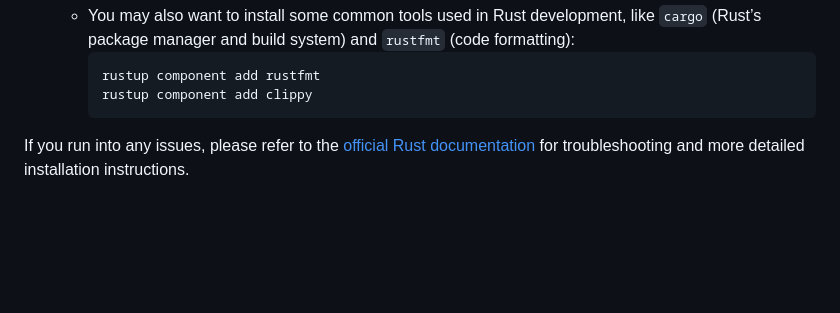
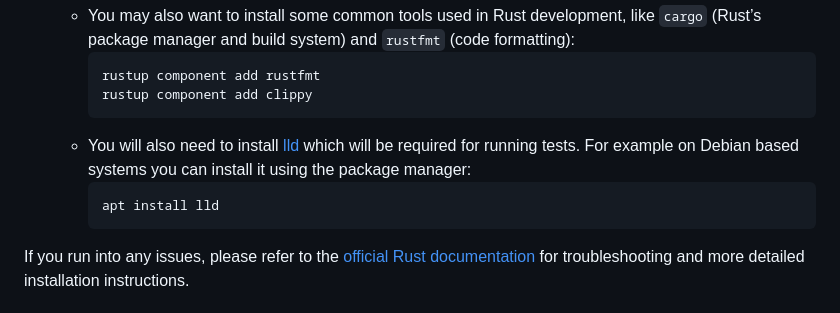
Before and after one commit to spaceandtimelabs/sxt-proof-of-sql, a Markdown page: CONTRIBUTING.md, the part around the change. Rendered like a GitHub page; blank space fills up the shorter version.

Commit message:
CONTRIBUTING.md: Add lld as a pre-requisite for setup
Hi, I was going through this project and tried to run the tests locally but they failed because my machine was missing lld, so i added it as an instruction under the "Install Rust" section

````diff
--- a/CONTRIBUTING.md
+++ b/CONTRIBUTING.md
@@ -64,6 +64,10 @@ To contribute to this project, you'll need to have Rust installed on your machin
      ```bash
      rustup component add rustfmt
      rustup component add clippy
+     ```
+   - You will also need to install [lld](https://lld.llvm.org/) which will be required for running tests. For example on Debian based systems you can install it using the package manager:
+     ```bash
+     apt install lld
      ```
 
 If you run into any issues, please refer to the [official Rust documentation](https://www.rust-lang.org/learn/get-started) for troubleshooting and more detailed installation instructions.
````
